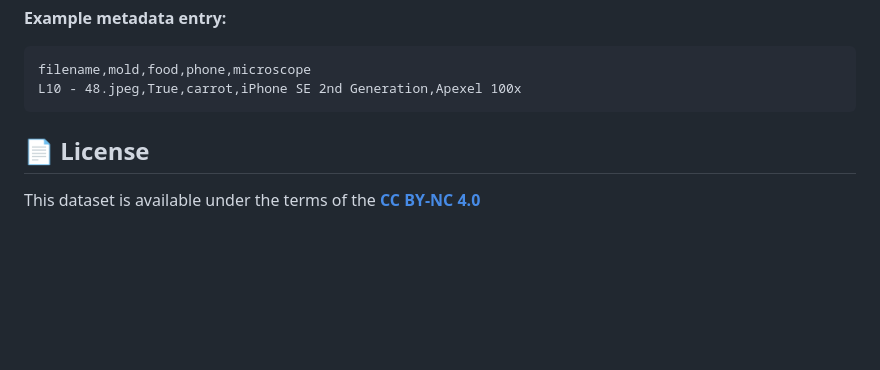
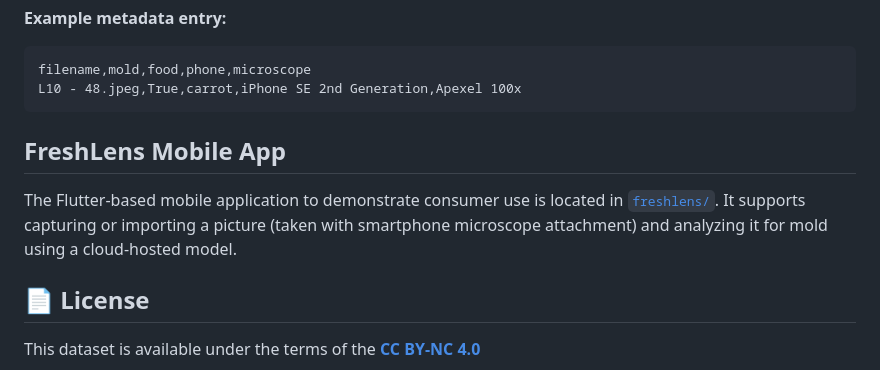
Before and after one commit to NPhamDinh/MobileMold, a Markdown page: README.md, the part around the change. GitHub-like rendering; blank space fills up the shorter version.

Commit message:
Mention FreshLens in README.md

````diff
--- a/README.md
+++ b/README.md
@@ -71,6 +71,12 @@ Each CSV file contains the following columns:
 filename,mold,food,phone,microscope
 L10 - 48.jpeg,True,carrot,iPhone SE 2nd Generation,Apexel 100x
 ```
+
+## FreshLens Mobile App
+
+The Flutter-based mobile application to demonstrate consumer use is located in
+[`freshlens/`](freshlens/). It supports capturing or importing a picture (taken with smartphone microscope attachment) and analyzing it for mold using a cloud-hosted model.
+
 ## 📄 License
 
 This dataset is available under the terms of the **[CC BY-NC 4.0](https://creativecommons.org/licenses/by-nc/4.0/)**
````
